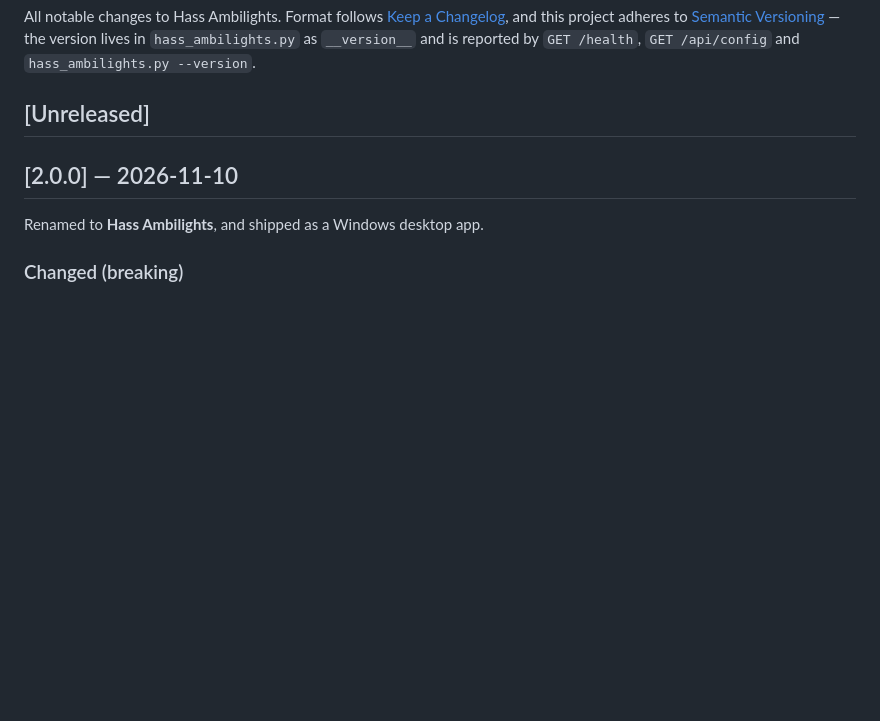
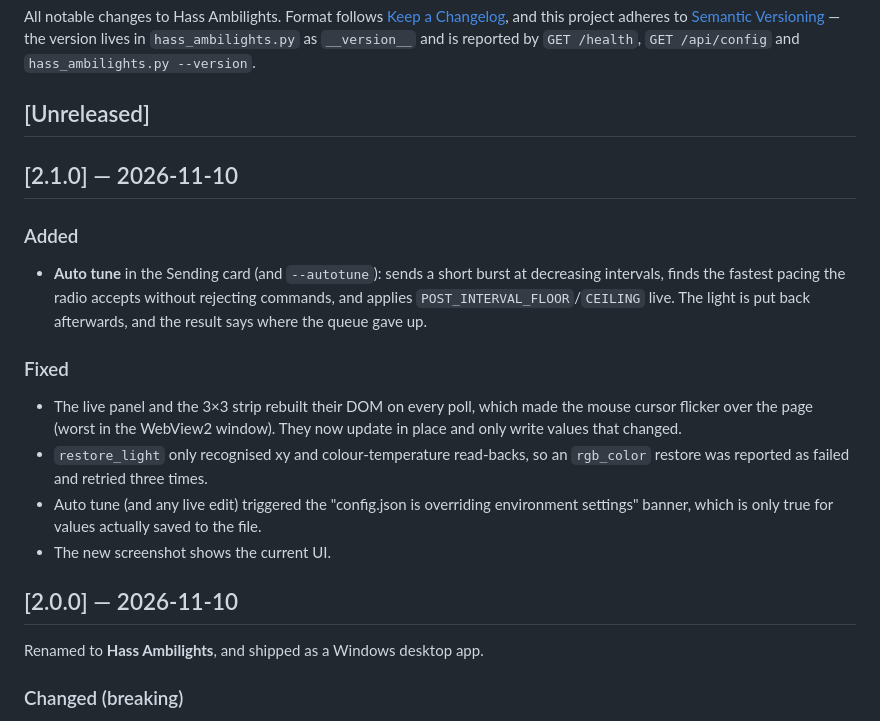
Before and after one commit to Mozburg/HASS_Ambilights, a Markdown page: CHANGELOG.md, the part around the change. Drawn GitHub-style; blank space fills up the shorter version.

```diff
--- a/CHANGELOG.md
+++ b/CHANGELOG.md
@@ -7,6 +7,24 @@ All notable changes to Hass Ambilights. Format follows
 and `hass_ambilights.py --version`.
 
 ## [Unreleased]
+
+## [2.1.0] — 2026-11-10
+
+### Added
+- **Auto tune** in the Sending card (and `--autotune`): sends a short burst at
+  decreasing intervals, finds the fastest pacing the radio accepts without
+  rejecting commands, and applies `POST_INTERVAL_FLOOR`/`CEILING` live. The light is
+  put back afterwards, and the result says where the queue gave up.
+
+### Fixed
+- The live panel and the 3×3 strip rebuilt their DOM on every poll, which made the
+  mouse cursor flicker over the page (worst in the WebView2 window). They now update
+  in place and only write values that changed.
+- `restore_light` only recognised xy and colour-temperature read-backs, so an
+  `rgb_color` restore was reported as failed and retried three times.
+- Auto tune (and any live edit) triggered the "config.json is overriding environment
+  settings" banner, which is only true for values actually saved to the file.
+- The new screenshot shows the current UI.
 
 ## [2.0.0] — 2026-11-10
 
```
Also changed, not shown: README.md (+4 -3 lines), docs/ui.png, 2 other files.
